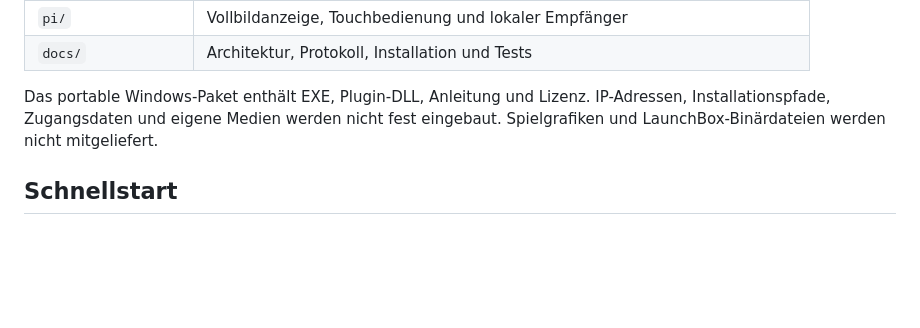
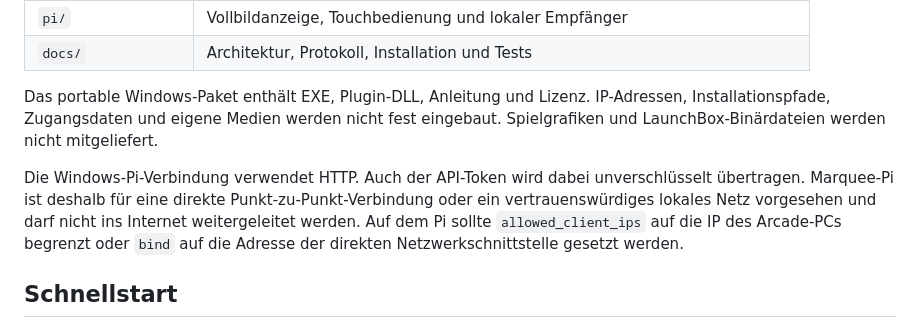
Before and after one commit to ScherzKeksFlo/Marquee-Pi, a Markdown page: README.md, the part around the change. Drawn GitHub-style; blank space fills up the shorter version.

```diff
--- a/README.md
+++ b/README.md
@@ -24,6 +24,8 @@ Ein Begleitbildschirm für LaunchBox/Big Box auf Windows 11 und einen Raspberry
 
 Das portable Windows-Paket enthält EXE, Plugin-DLL, Anleitung und Lizenz. IP-Adressen, Installationspfade, Zugangsdaten und eigene Medien werden nicht fest eingebaut. Spielgrafiken und LaunchBox-Binärdateien werden nicht mitgeliefert.
 
+Die Windows-Pi-Verbindung verwendet HTTP. Auch der API-Token wird dabei unverschlüsselt übertragen. Marquee-Pi ist deshalb für eine direkte Punkt-zu-Punkt-Verbindung oder ein vertrauenswürdiges lokales Netz vorgesehen und darf nicht ins Internet weitergeleitet werden. Auf dem Pi sollte `allowed_client_ips` auf die IP des Arcade-PCs begrenzt oder `bind` auf die Adresse der direkten Netzwerkschnittstelle gesetzt werden.
+
 ## Schnellstart
 
 1. [Raspberry Pi OS Lite installieren und Pi-Dienste einrichten](pi/INSTALL.md). Ein eigenes API-Token erzeugen und in der Pi-Konfiguration hinterlegen.
```
Also changed, not shown: docs/protocol.md (+3 -1 lines), pi/INSTALL.md (+2 -0 lines).
